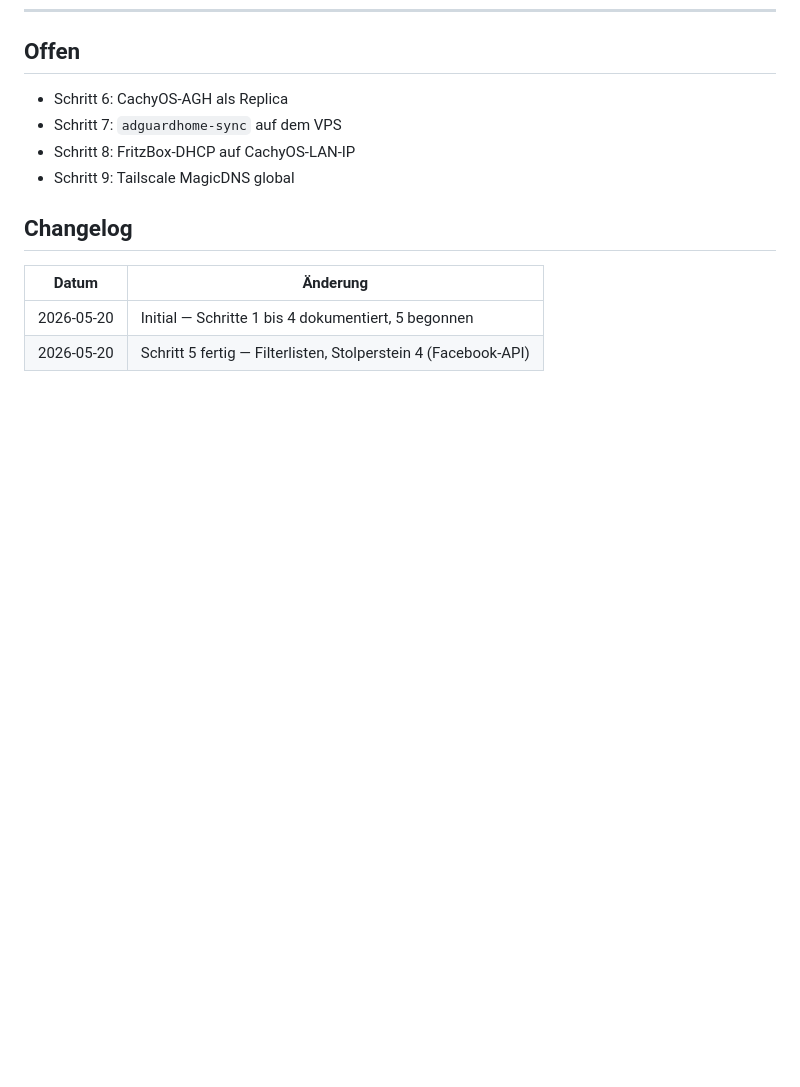
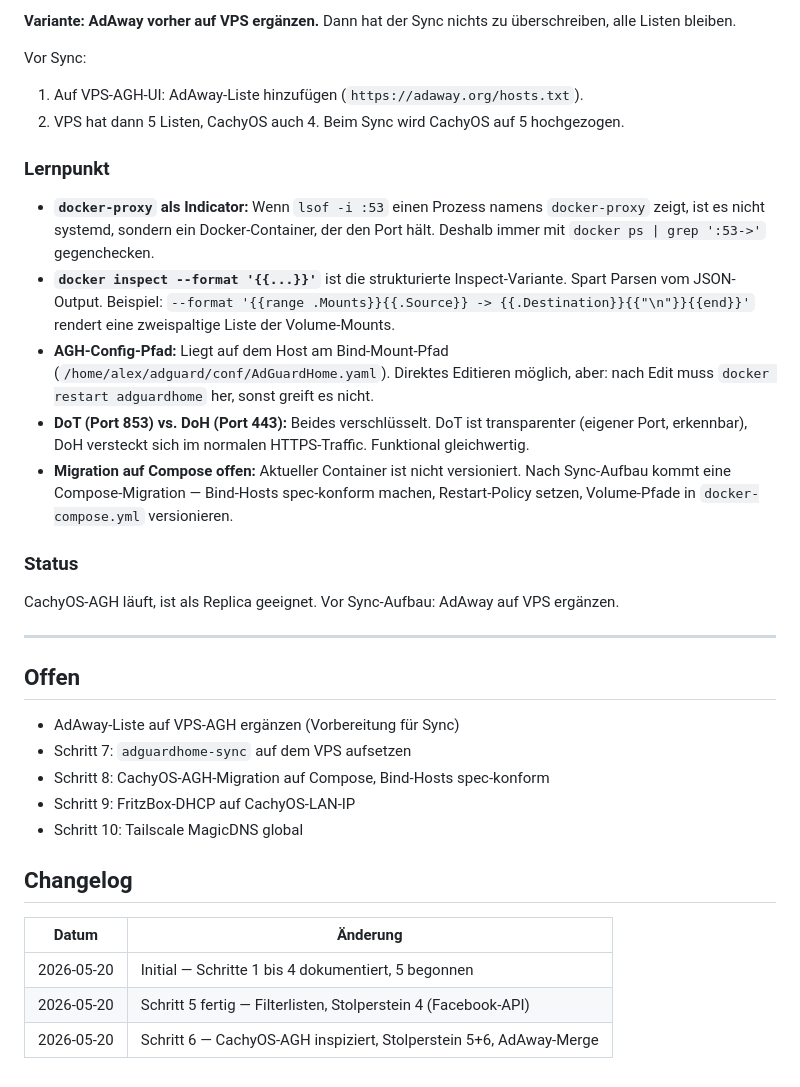
Before and after one commit to arn0ld87/homelab, a Markdown page: journals/2026-05-20-adblock-impl.md, the part around one of its changes. Drawn GitHub-style; blank space fills up the shorter version.

```diff
--- a/journals/2026-05-20-adblock-impl.md
+++ b/journals/2026-05-20-adblock-impl.md
@@ -436,9 +507,49 @@ Korrekturen pro Domain möglich.
+**Variante: AdAway vorher auf VPS ergänzen.** Dann hat der Sync nichts
+zu überschreiben, alle Listen bleiben.
+
+Vor Sync:
+
+1. Auf VPS-AGH-UI: AdAway-Liste hinzufügen
+   (`https://adaway.org/hosts.txt`).
+2. VPS hat dann 5 Listen, CachyOS auch 4. Beim Sync wird CachyOS auf
+   5 hochgezogen.
+
+### Lernpunkt
+
+- **`docker-proxy` als Indicator:** Wenn `lsof -i :53` einen Prozess
+  namens `docker-proxy` zeigt, ist es nicht systemd, sondern ein
+  Docker-Container, der den Port hält. Deshalb immer mit
+  `docker ps | grep ':53->'` gegenchecken.
+- **`docker inspect --format '{{...}}'`** ist die strukturierte
+  Inspect-Variante. Spart Parsen vom JSON-Output. Beispiel:
+  `--format '{{range .Mounts}}{{.Source}} -> {{.Destination}}{{"\n"}}{{end}}'`
+  rendert eine zweispaltige Liste der Volume-Mounts.
+- **AGH-Config-Pfad:** Liegt auf dem Host am Bind-Mount-Pfad
+  (`/home/alex/adguard/conf/AdGuardHome.yaml`). Direktes Editieren
+  möglich, aber: nach Edit muss `docker restart adguardhome` her,
+  sonst greift es nicht.
+- **DoT (Port 853) vs. DoH (Port 443):** Beides verschlüsselt.
+  DoT ist transparenter (eigener Port, erkennbar), DoH versteckt sich
+  im normalen HTTPS-Traffic. Funktional gleichwertig.
+- **Migration auf Compose offen:** Aktueller Container ist nicht
+  versioniert. Nach Sync-Aufbau kommt eine Compose-Migration —
+  Bind-Hosts spec-konform machen, Restart-Policy setzen,
+  Volume-Pfade in `docker-compose.yml` versionieren.
+
+### Status
+
+CachyOS-AGH läuft, ist als Replica geeignet. Vor Sync-Aufbau: AdAway
+auf VPS ergänzen.
+
+---
+
 ## Offen
 
-- Schritt 6: CachyOS-AGH als Replica
-- Schritt 7: `adguardhome-sync` auf dem VPS
-- Schritt 8: FritzBox-DHCP auf CachyOS-LAN-IP
-- Schritt 9: Tailscale MagicDNS global
+- AdAway-Liste auf VPS-AGH ergänzen (Vorbereitung für Sync)
+- Schritt 7: `adguardhome-sync` auf dem VPS aufsetzen
+- Schritt 8: CachyOS-AGH-Migration auf Compose, Bind-Hosts spec-konform
+- Schritt 9: FritzBox-DHCP auf CachyOS-LAN-IP
+- Schritt 10: Tailscale MagicDNS global
 
 ## Changelog
 
@@ -446,3 +557,4 @@ Korrekturen pro Domain möglich.
 |-------------|-------------------------------------------------------------------|
 | 2026-05-20  | Initial — Schritte 1 bis 4 dokumentiert, 5 begonnen               |
 | 2026-05-20  | Schritt 5 fertig — Filterlisten, Stolperstein 4 (Facebook-API)    |
+| 2026-05-20  | Schritt 6 — CachyOS-AGH inspiziert, Stolperstein 5+6, AdAway-Merge|
```
Also changed, not shown: other parts of journals/2026-05-20-adblock-impl.md (+71 -0 lines).
